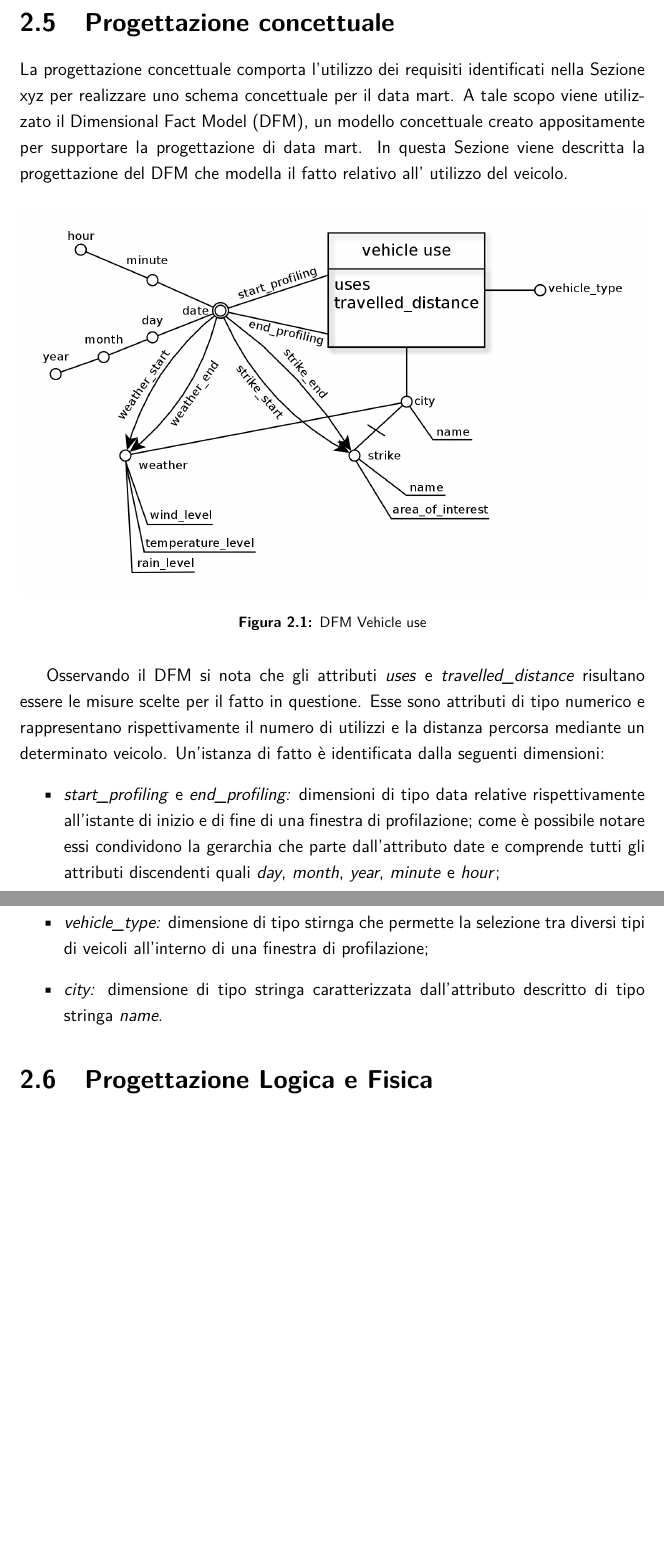
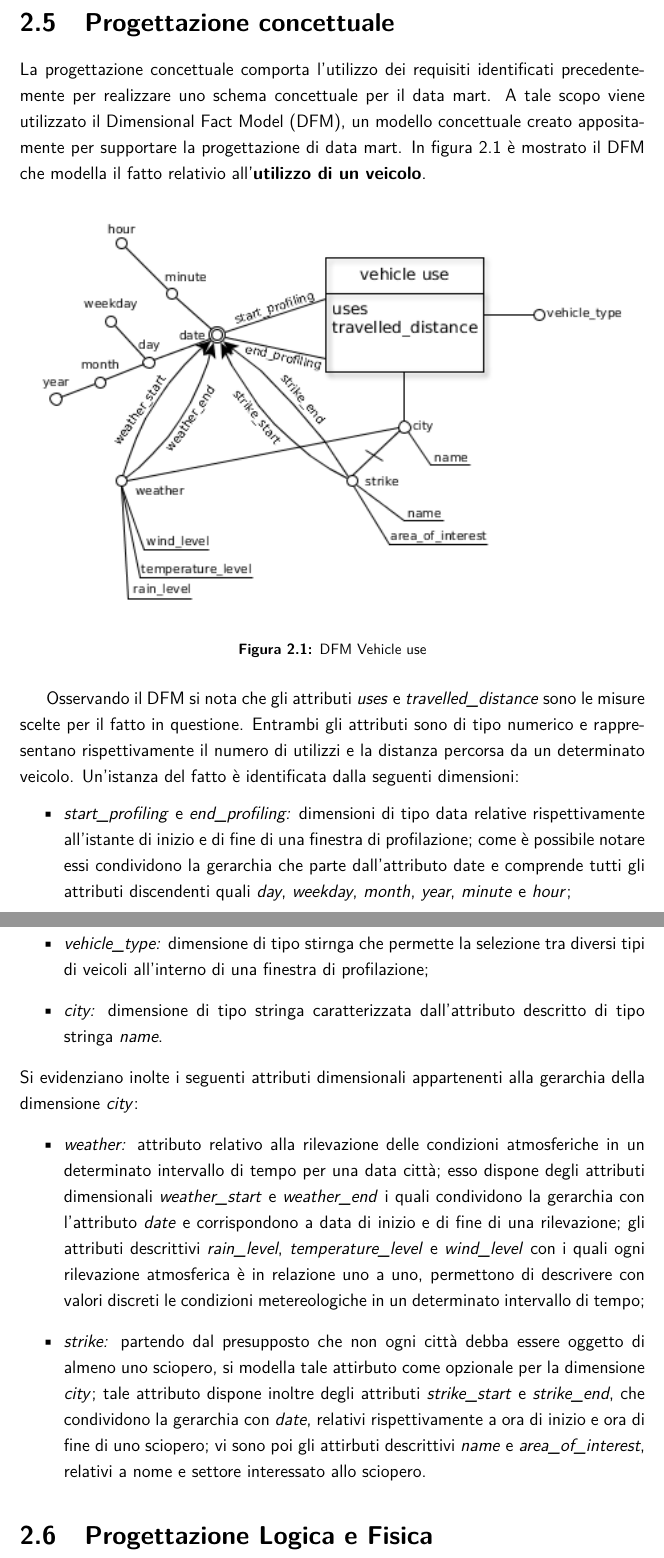
Before and after one commit to firaja/dw-proj, a LaTeX document (doc/relazione.tex, which reads doc/def_datawarehouse.tex): two parts of pages 10 and 11 of 42, joined at a grey line, cut so that both start at the same text, the shorter picture padded with empty space. Compiled offline with pdfLaTeX.

Commit message:
updated project documentation

```diff
--- a/doc/def_datawarehouse.tex
+++ b/doc/def_datawarehouse.tex
@@ -99,10 +99,12 @@ lavoro.
 \end{tabular}
 \end{table}
 \section{Progettazione concettuale}
-La progettazione concettuale comporta l’utilizzo dei requisiti identificati nella Sezione xyz
+La progettazione concettuale comporta l’utilizzo dei requisiti identificati precedentemente
 per realizzare uno schema concettuale per il data mart. A tale scopo viene utilizzato il
-Dimensional Fact Model (DFM), un modello concettuale creato appositamente per supportare la progettazione di data mart.
-In questa Sezione viene descritta la progettazione del DFM che modella il fatto relativo all' utilizzo del veicolo.
+Dimensional Fact Model (DFM), un modello concettuale creato appositamente per supportare
+la progettazione di data mart.
+In figura~\ref{fig:dfm} è mostrato il DFM che modella il fatto relativio
+all'\textbf{utilizzo di un veicolo}.
 
 \begin{figure}[H]
 \centering
@@ -111,21 +113,39 @@ In questa Sezione viene descritta la progettazione del DFM che modella il fatto
 \label{fig:dfm}
 \end{figure}
 
-Osservando il DFM si nota che gli attributi \textit{uses} e \textit{travelled\_distance} risultano
-essere le misure scelte per il fatto in questione. Esse sono attributi di tipo numerico e
-rappresentano rispettivamente il numero di utilizzi e la distanza percorsa mediante un determinato
+Osservando il DFM si nota che gli attributi \textit{uses} e \textit{travelled\_distance}
+sono le misure scelte per il fatto in questione. Entrambi gli attributi sono di tipo numerico e
+rappresentano rispettivamente il numero di utilizzi e la distanza percorsa da un determinato
 veicolo.
-Un'istanza di fatto è identificata dalla seguenti dimensioni:
+Un'istanza del fatto è identificata dalla seguenti dimensioni:
 \begin{itemize}
 \item \textit{start\_profiling} e \textit{end\_profiling:} dimensioni di tipo data relative
 rispettivamente all'istante di inizio e di fine di una finestra di profilazione; come è possibile
 notare essi condividono la gerarchia che parte dall'attributo date e comprende tutti gli
-attributi discendenti quali \textit{day}, \textit{month}, \textit{year}, \textit{minute} e
-\textit{hour};
+attributi discendenti quali \textit{day}, \textit{weekday}, \textit{month}, \textit{year},
+\textit{minute} e \textit{hour};
 \item \textit{vehicle\_type:} dimensione di tipo stirnga che permette la selezione tra diversi
 tipi di veicoli all'interno di una finestra di profilazione;
 \item \textit{city:} dimensione di tipo stringa caratterizzata dall'attributo descritto di tipo
 stringa \textit{name}.
+\end{itemize}
+Si evidenziano inolte i seguenti attributi dimensionali appartenenti alla gerarchia della
+dimensione \textit{city}:
+\begin{itemize}
+\item \textit{weather:} attributo relativo alla rilevazione delle condizioni atmosferiche
+in un determinato intervallo di tempo per una data città; esso dispone degli attributi
+dimensionali \textit{weather\_start} e \textit{weather\_end} i quali condividono la gerarchia
+con l'attributo \textit{date} e corrispondono a data di inizio e di fine di una rilevazione;
+gli attributi descrittivi \textit{rain\_level}, \textit{temperature\_level} e
+\textit{wind\_level} con i quali ogni rilevazione atmosferica è in relazione uno a uno,
+permettono di descrivere con valori discreti le condizioni metereologiche in un determinato
+intervallo di tempo;
+\item \textit{strike:} partendo dal presupposto che non ogni città debba essere oggetto di
+almeno uno sciopero, si modella tale attirbuto come opzionale per la dimensione \textit{city};
+tale attributo dispone inoltre degli attributi \textit{strike\_start} e \textit{strike\_end},
+che condividono la gerarchia con \textit{date}, relativi rispettivamente a
+ora di inizio e ora di fine di uno sciopero; vi sono poi gli attirbuti descrittivi \textit{name} e
+\textit{area\_of\_interest}, relativi a nome e settore interessato allo sciopero.
 \end{itemize}
 
 \section{Progettazione Logica e Fisica}
```
Also changed, not shown: doc/diagrams/dfm.png, doc/def_datawarehouse.tex (2 more changed lines), 1 other file.
